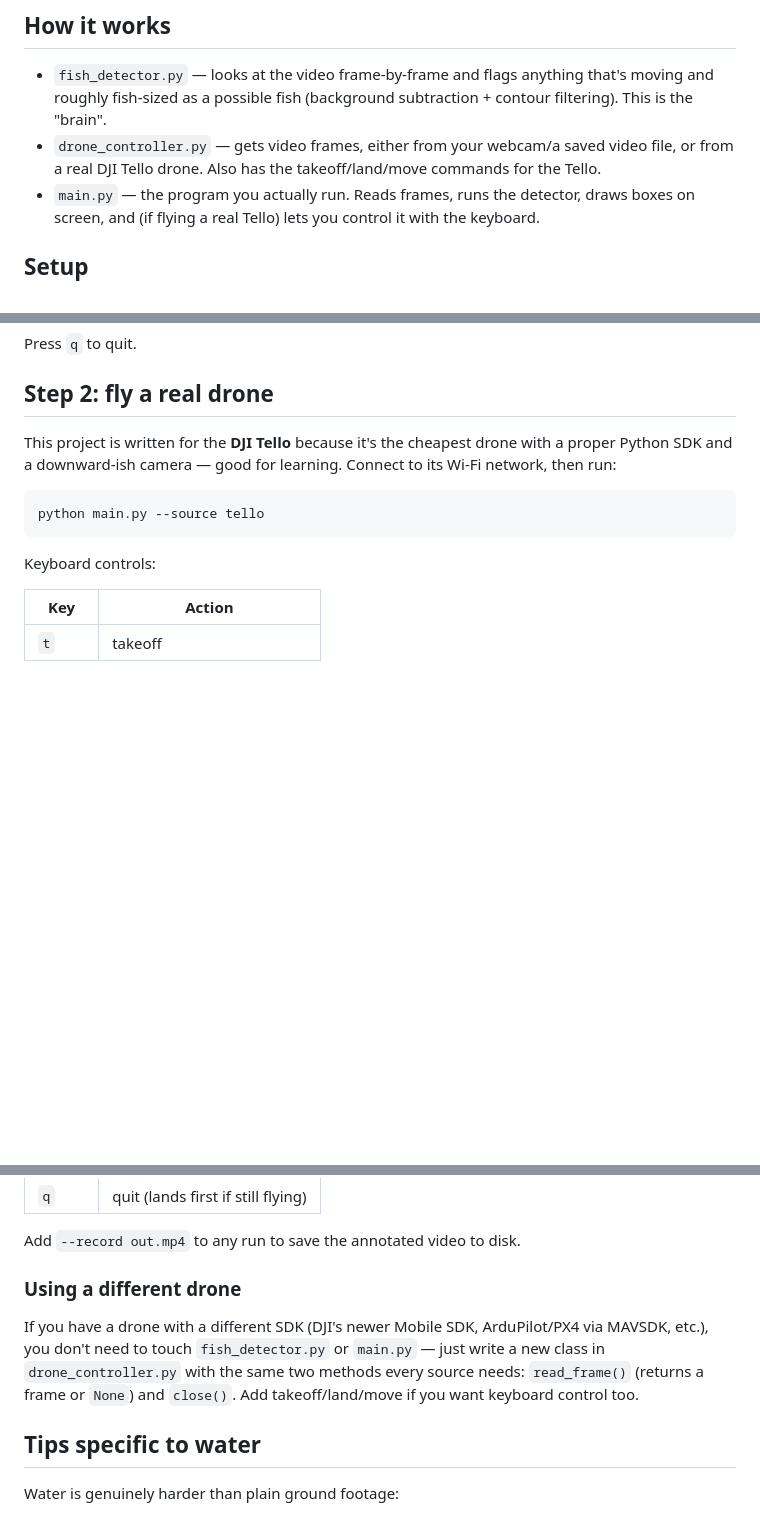
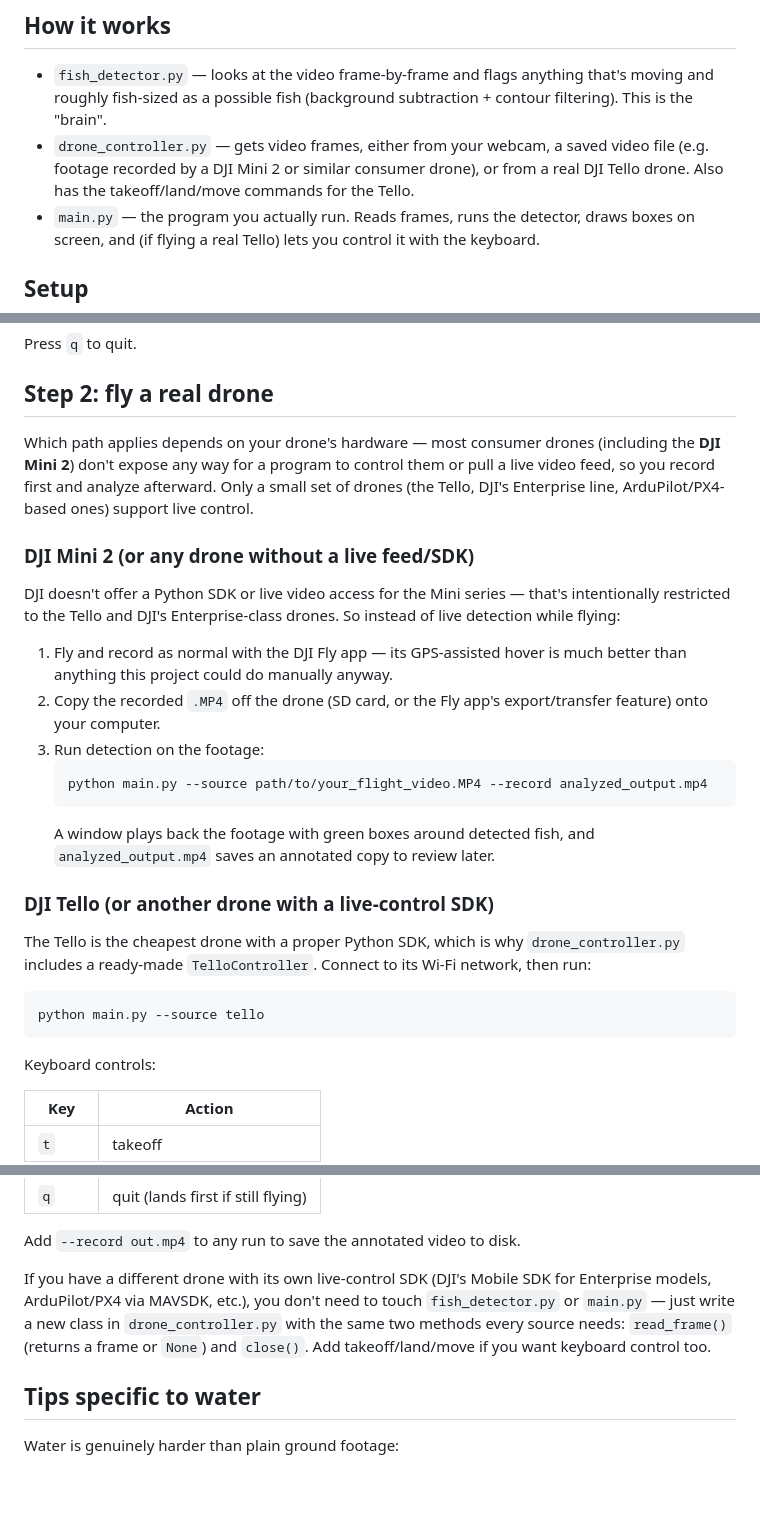
Before and after one commit to juancitocoto/Mystery-machine, a Markdown page: drone-fish-detection/README.md, 3 parts joined by grey strips. Rendered like a GitHub page; blank space fills up the shorter version.

Commit message:
Document DJI Mini 2 record-then-analyze workflow
The Tello SDK path doesn't apply to consumer drones like the Mini 2,
which have no live control/video API. Document the record-first,
analyze-after workflow (already supported via --source <video file>)
as the primary path, with the Tello live-control path as a separate
option for drones that support it.

````diff
--- a/drone-fish-detection/README.md
+++ b/drone-fish-detection/README.md
@@ -11,8 +11,9 @@ a trained model like YOLO if you want smarter detection).
 - `fish_detector.py` — looks at the video frame-by-frame and flags
   anything that's moving and roughly fish-sized as a possible fish
   (background subtraction + contour filtering). This is the "brain".
-- `drone_controller.py` — gets video frames, either from your webcam/a
-  saved video file, or from a real DJI Tello drone. Also has the
+- `drone_controller.py` — gets video frames, either from your webcam, a
+  saved video file (e.g. footage recorded by a DJI Mini 2 or similar
+  consumer drone), or from a real DJI Tello drone. Also has the
   takeoff/land/move commands for the Tello.
 - `main.py` — the program you actually run. Reads frames, runs the
   detector, draws boxes on screen, and (if flying a real Tello) lets you
@@ -47,9 +48,36 @@ Press `q` to quit.
 
 ## Step 2: fly a real drone
 
-This project is written for the **DJI Tello** because it's the cheapest
-drone with a proper Python SDK and a downward-ish camera — good for
-learning. Connect to its Wi-Fi network, then run:
+Which path applies depends on your drone's hardware — most consumer
+drones (including the **DJI Mini 2**) don't expose any way for a
+program to control them or pull a live video feed, so you record first
+and analyze afterward. Only a small set of drones (the Tello, DJI's
+Enterprise line, ArduPilot/PX4-based ones) support live control.
+
+### DJI Mini 2 (or any drone without a live feed/SDK)
+
+DJI doesn't offer a Python SDK or live video access for the Mini
+series — that's intentionally restricted to the Tello and DJI's
+Enterprise-class drones. So instead of live detection while flying:
+
+1. Fly and record as normal with the DJI Fly app — its GPS-assisted
+   hover is much better than anything this project could do manually
+   anyway.
+2. Copy the recorded `.MP4` off the drone (SD card, or the Fly app's
+   export/transfer feature) onto your computer.
+3. Run detection on the footage:
+   ```bash
+   python main.py --source path/to/your_flight_video.MP4 --record analyzed_output.mp4
+   ```
+   A window plays back the footage with green boxes around detected
+   fish, and `analyzed_output.mp4` saves an annotated copy to review
+   later.
+
+### DJI Tello (or another drone with a live-control SDK)
+
+The Tello is the cheapest drone with a proper Python SDK, which is why
+`drone_controller.py` includes a ready-made `TelloController`. Connect
+to its Wi-Fi network, then run:
 
 ```bash
 python main.py --source tello
@@ -69,13 +97,11 @@ Keyboard controls:
 
 Add `--record out.mp4` to any run to save the annotated video to disk.
 
-### Using a different drone
-
-If you have a drone with a different SDK (DJI's newer Mobile SDK,
-ArduPilot/PX4 via MAVSDK, etc.), you don't need to touch
-`fish_detector.py` or `main.py` — just write a new class in
-`drone_controller.py` with the same two methods every source needs:
-`read_frame()` (returns a frame or `None`) and `close()`. Add
+If you have a different drone with its own live-control SDK (DJI's
+Mobile SDK for Enterprise models, ArduPilot/PX4 via MAVSDK, etc.), you
+don't need to touch `fish_detector.py` or `main.py` — just write a new
+class in `drone_controller.py` with the same two methods every source
+needs: `read_frame()` (returns a frame or `None`) and `close()`. Add
 takeoff/land/move if you want keyboard control too.
 
 ## Tips specific to water
````
